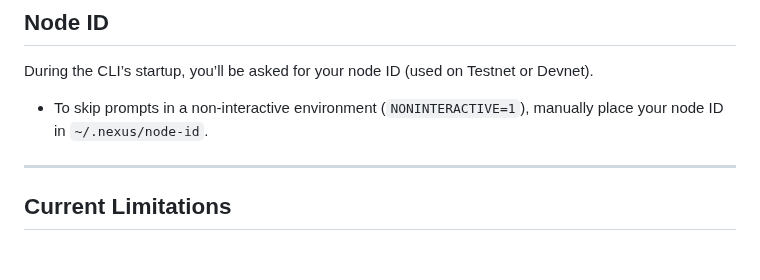
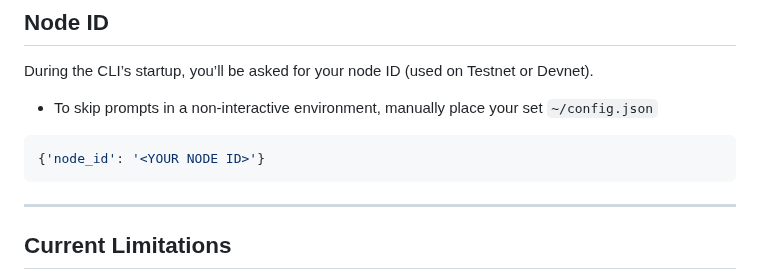
Before and after one commit to nexus-xyz/network-api, a Markdown page: README.md, the part around the change. Rendered like a GitHub page; blank space fills up the shorter version.

Commit message:
Document config.json

````diff
--- a/README.md
+++ b/README.md
@@ -138,7 +138,11 @@ or set `NONINTERACTIVE=1` before invoking the script.
 ## Node ID
 
 During the CLI’s startup, you’ll be asked for your node ID (used on Testnet or Devnet).
-- To skip prompts in a non-interactive environment (`NONINTERACTIVE=1`), manually place your node ID in `~/.nexus/node-id`.
+- To skip prompts in a non-interactive environment, manually place your set `~/config.json`
+
+```json
+{'node_id': '<YOUR NODE ID>'}
+```
 
 ---
 
````
